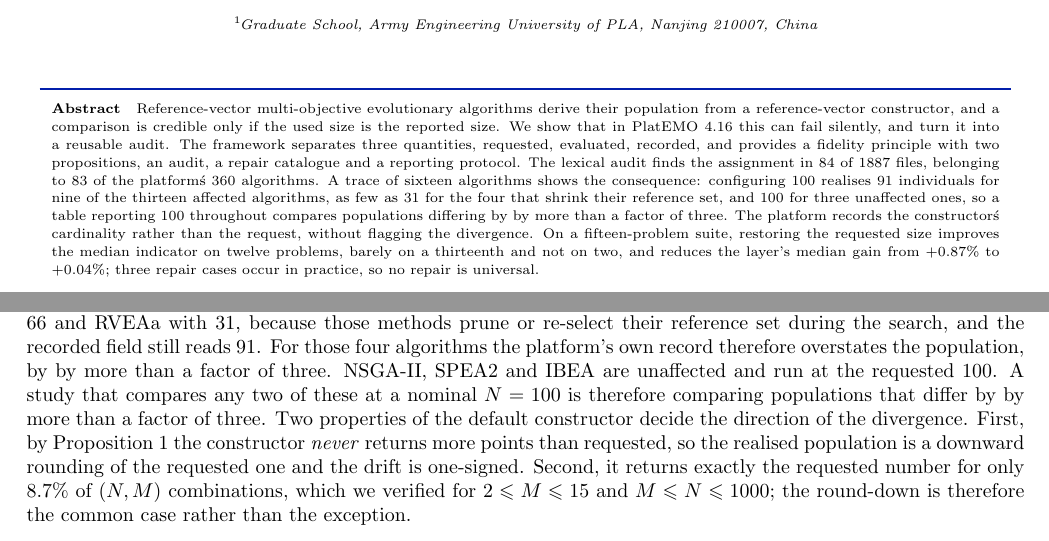
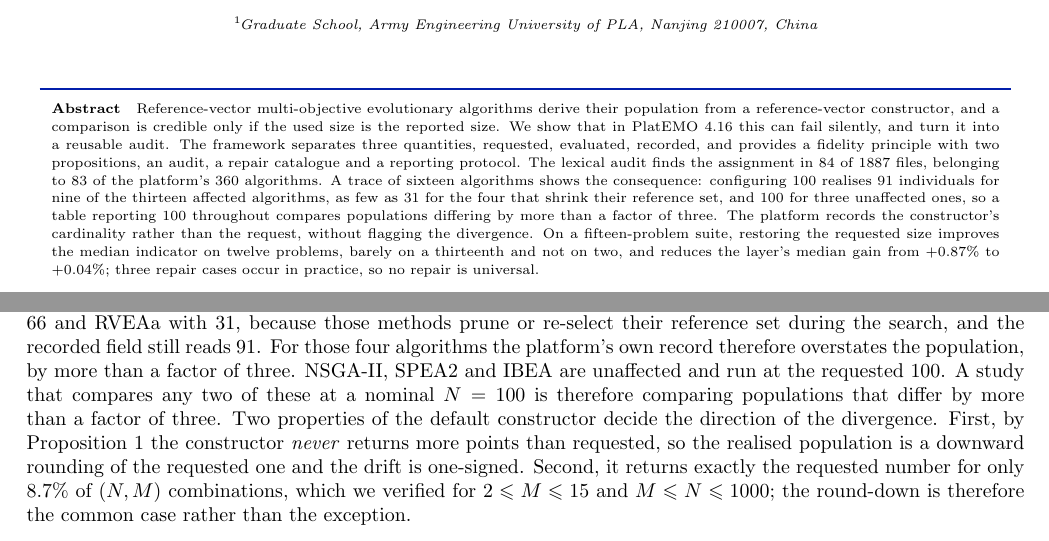
Before and after one commit to qingdi-miruisi/population-size-fidelity, a LaTeX document (paper/main.tex, which reads paper/numbers_round13.tex): two parts of pages 1 and 7 of 15, joined at a grey line, cut so that both start at the same text. Compiled offline with pdfLaTeX.

Commit message:
Final polish: fix abstract accent corruption (\'s), remove 3 doubled 'by', add missing kFailBadSeeds macro, retag v1.7-final

```diff
--- a/paper/main.tex
+++ b/paper/main.tex
@@ -36,7 +36,7 @@
 
 \address[1]{Graduate School, Army Engineering University of PLA, Nanjing 210007, China}
 
-\abstract{Reference-vector multi-objective evolutionary algorithms derive their population from a reference-vector constructor, and a comparison is credible only if the used size is the reported size. We show that in PlatEMO 4.16 this can fail silently, and turn it into a reusable audit. The framework separates three quantities, requested, evaluated, recorded, and provides a fidelity principle with two propositions, an audit, a repair catalogue and a reporting protocol. The lexical audit finds the assignment in 84 of 1887 files, belonging to 83 of the platform\'s 360 algorithms. A trace of sixteen algorithms shows the consequence: configuring 100 realises 91 individuals for nine of the thirteen affected algorithms, as few as 31 for the four that shrink their reference set, and 100 for three unaffected ones, so a table reporting 100 throughout compares populations differing by by more than a factor of three. The platform records the constructor\'s cardinality rather than the request, without flagging the divergence. On a fifteen-problem suite, restoring the requested size improves the median indicator on twelve problems, barely on a thirteenth and not on two, and reduces the layer's median gain from \layerMedHost\% to \layerMedMatched\%; three repair cases occur in practice, so no repair is universal.}
+\abstract{Reference-vector multi-objective evolutionary algorithms derive their population from a reference-vector constructor, and a comparison is credible only if the used size is the reported size. We show that in PlatEMO 4.16 this can fail silently, and turn it into a reusable audit. The framework separates three quantities, requested, evaluated, recorded, and provides a fidelity principle with two propositions, an audit, a repair catalogue and a reporting protocol. The lexical audit finds the assignment in 84 of 1887 files, belonging to 83 of the platform's 360 algorithms. A trace of sixteen algorithms shows the consequence: configuring 100 realises 91 individuals for nine of the thirteen affected algorithms, as few as 31 for the four that shrink their reference set, and 100 for three unaffected ones, so a table reporting 100 throughout compares populations differing by more than a factor of three. The platform records the constructor's cardinality rather than the request, without flagging the divergence. On a fifteen-problem suite, restoring the requested size improves the median indicator on twelve problems, barely on a thirteenth and not on two, and reduces the layer's median gain from \layerMedHost\% to \layerMedMatched\%; three repair cases occur in practice, so no repair is universal.}
 
 \keywords{population-size fidelity, reference-vector algorithm, benchmarking reproducibility, evolutionary multi-objective optimization, PlatEMO, fair comparison, large-scale optimization}
 
@@ -180,7 +180,7 @@ We audit PlatEMO 4.16, released in July 2026 with 360 algorithms and 630 problem
 \begin{center}
 \texttt{[Z,Problem.N] = UniformPoint(Problem.N,Problem.M);}
 \end{center}
-in which the second output of the constructor~\cite{23} is written into the population size. The constructor in question is the classic two-layer simplex lattice of Das and Dennis~\cite{24}, and the rounding it performs is a mathematical property of that lattice rather than an implementation defect: a symmetric lattice in $M$ objectives has a cardinality that grows as a binomial coefficient, so only certain counts are realisable and any other request has to be rounded down to the nearest admissible value. We take this as given and do not treat it as the subject of the paper. What we examine is the write-back: the rounded value is assigned to the field that stores the user's request. Table~\ref{tab:trace} traces the three quantities for \nTraced{} reference-vector algorithms of the release, all launched with a requested size of 100 at three objectives. Two facts follow. First, the write-back is real and it propagates: because \texttt{PROBLEM} is a handle class, the assignment mutates the caller's object, so after the run the platform's own population-size field holds 91 rather than the requested 100. The platform therefore records the cardinality the constructor returned, and it records it faithfully; what it never records is the request, which the assignment has overwritten. Second, and more consequentially, that recorded value is not always the population that is used. For nine of the thirteen affected algorithms the two coincide at \retMthree{}, but RVEA finishes its run with 83 individuals, DGEA with 80, LMOCSO with 66 and RVEAa with \nRealMin{}, because those methods prune or re-select their reference set during the search, and the recorded field still reads \retMthree{}. For those four algorithms the platform's own record therefore overstates the population, by by more than a factor of three. NSGA-II, SPEA2 and IBEA are unaffected and run at the requested 100. A study that compares any two of these at a nominal $N=100$ is therefore comparing populations that differ by by more than a factor of three. Two properties of the default constructor decide the direction of the divergence. First, by Proposition~1 the constructor \emph{never} returns more points than requested, so the realised population is a downward rounding of the requested one and the drift is one-signed. Second, it returns exactly the requested number for only \retExactFrac\% of $(N,M)$ combinations, which we verified for $2\le M\le 15$ and $M\le N\le 1000$; the round-down is therefore the common case rather than the exception.
+in which the second output of the constructor~\cite{23} is written into the population size. The constructor in question is the classic two-layer simplex lattice of Das and Dennis~\cite{24}, and the rounding it performs is a mathematical property of that lattice rather than an implementation defect: a symmetric lattice in $M$ objectives has a cardinality that grows as a binomial coefficient, so only certain counts are realisable and any other request has to be rounded down to the nearest admissible value. We take this as given and do not treat it as the subject of the paper. What we examine is the write-back: the rounded value is assigned to the field that stores the user's request. Table~\ref{tab:trace} traces the three quantities for \nTraced{} reference-vector algorithms of the release, all launched with a requested size of 100 at three objectives. Two facts follow. First, the write-back is real and it propagates: because \texttt{PROBLEM} is a handle class, the assignment mutates the caller's object, so after the run the platform's own population-size field holds 91 rather than the requested 100. The platform therefore records the cardinality the constructor returned, and it records it faithfully; what it never records is the request, which the assignment has overwritten. Second, and more consequentially, that recorded value is not always the population that is used. For nine of the thirteen affected algorithms the two coincide at \retMthree{}, but RVEA finishes its run with 83 individuals, DGEA with 80, LMOCSO with 66 and RVEAa with \nRealMin{}, because those methods prune or re-select their reference set during the search, and the recorded field still reads \retMthree{}. For those four algorithms the platform's own record therefore overstates the population, by more than a factor of three. NSGA-II, SPEA2 and IBEA are unaffected and run at the requested 100. A study that compares any two of these at a nominal $N=100$ is therefore comparing populations that differ by more than a factor of three. Two properties of the default constructor decide the direction of the divergence. First, by Proposition~1 the constructor \emph{never} returns more points than requested, so the realised population is a downward rounding of the requested one and the drift is one-signed. Second, it returns exactly the requested number for only \retExactFrac\% of $(N,M)$ combinations, which we verified for $2\le M\le 15$ and $M\le N\le 1000$; the round-down is therefore the common case rather than the exception.
 
 \begin{table}[!t]
 \centering
--- a/paper/numbers_round13.tex
+++ b/paper/numbers_round13.tex
@@ -26,4 +26,5 @@
 \newcommand{\kFailK}{10}
 \newcommand{\kFailValue}{1116.0}
 \newcommand{\kFailBest}{0.0418}
+\newcommand{\kFailBadSeeds}{29}
 \newcommand{\kFailN}{1}
```
Also changed, not shown: paper/main.pdf, paper/main.tex (2 more changed lines).
